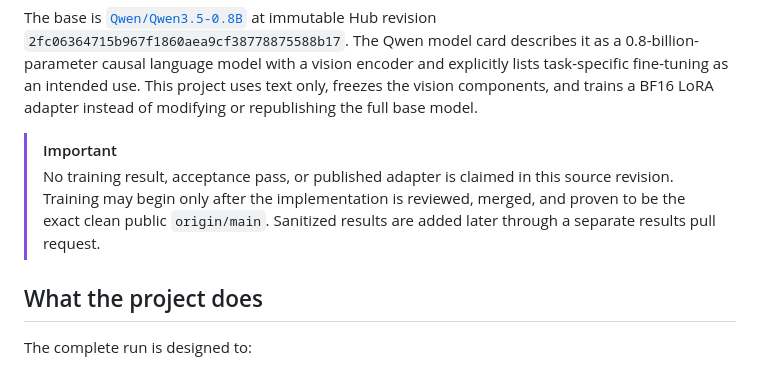
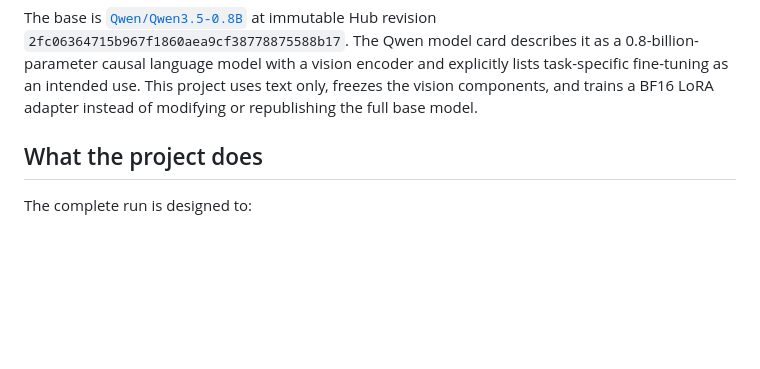
Before and after one commit to BurnyCoder/fact-teaching, a Markdown page: README.md, the part around the change. Drawn GitHub-style; blank space fills up the shorter version.

Commit message:
Remove training result disclaimer from README
Removed important note about training results and implementation review.

```diff
--- a/README.md
+++ b/README.md
@@ -12,12 +12,6 @@ as a 0.8-billion-parameter causal language model with a vision encoder and
 explicitly lists task-specific fine-tuning as an intended use. This project
 uses text only, freezes the vision components, and trains a BF16 LoRA adapter
 instead of modifying or republishing the full base model.
-
-> [!IMPORTANT]
-> No training result, acceptance pass, or published adapter is claimed in this
-> source revision. Training may begin only after the implementation is reviewed,
-> merged, and proven to be the exact clean public `origin/main`. Sanitized
-> results are added later through a separate results pull request.
 
 ## What the project does
 
```
